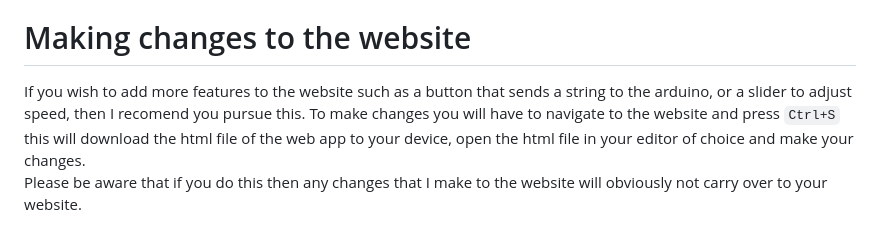
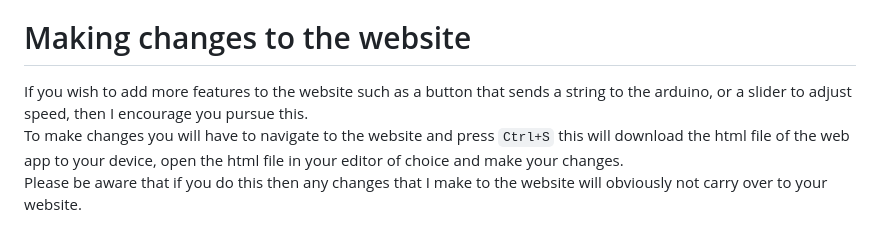
Before and after one commit to nqn524/WebAppControl, a Markdown page: README.md, the part around the change. Rendered like a GitHub page.

```diff
--- a/README.md
+++ b/README.md
@@ -43,7 +43,8 @@ Assuming everything is installed correctly this should work immedietly when you
 
 # Making changes to the website
 
-If you wish to add more features to the website such as a button that sends a string to the arduino, or a slider to adjust speed, then I recomend you pursue this. To make changes you will have to navigate to the website and press `Ctrl+S` this will download the html file of the web app to your device, open the html file in your editor of choice and make your changes.
+If you wish to add more features to the website such as a button that sends a string to the arduino, or a slider to adjust speed, then I encourage you pursue this.
+To make changes you will have to navigate to the website and press `Ctrl+S` this will download the html file of the web app to your device, open the html file in your editor of choice and make your changes.
 Please be aware that if you do this then any changes that I make to the website will obviously not carry over to your website.
 
 # Author and Maintainer
```
